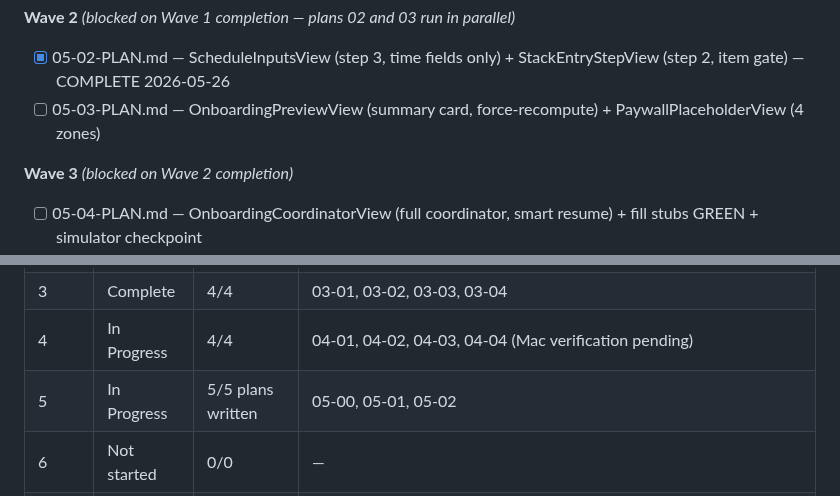
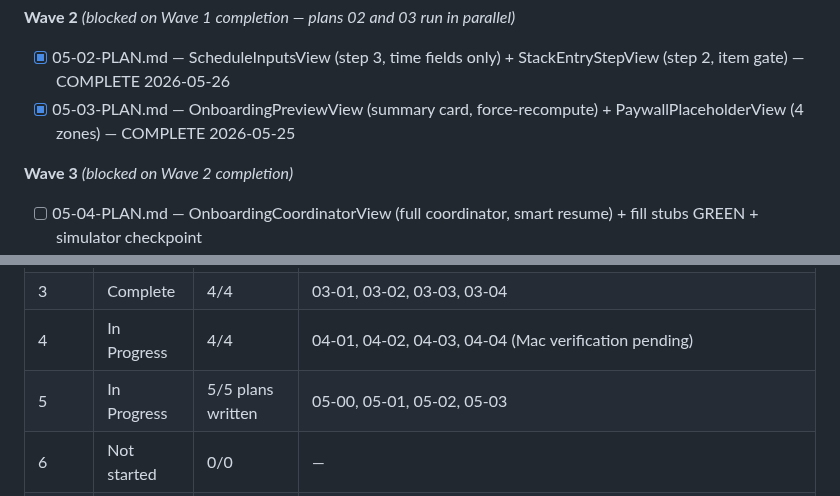
Before and after one commit to Alfonso-Castano/Supplement-Manager, a Markdown page: .planning/ROADMAP.md, 2 parts joined by grey strips. GitHub-like rendering.

Commit message:
docs(05-03): complete OnboardingPreviewView + PaywallPlaceholderView plan
- 05-03-SUMMARY.md created with task commits, decisions D-46/D-47, known stubs
- STATE.md updated with D-46, D-47, and Wave 2 completion session note
- ROADMAP.md marks 05-03 complete; progress table updated to include 05-03

```diff
--- a/.planning/ROADMAP.md
+++ b/.planning/ROADMAP.md
@@ -194,7 +194,7 @@ Plans:
 
 **Wave 2** *(blocked on Wave 1 completion — plans 02 and 03 run in parallel)*
 - [x] 05-02-PLAN.md — ScheduleInputsView (step 3, time fields only) + StackEntryStepView (step 2, item gate) — COMPLETE 2026-05-26
-- [ ] 05-03-PLAN.md — OnboardingPreviewView (summary card, force-recompute) + PaywallPlaceholderView (4 zones)
+- [x] 05-03-PLAN.md — OnboardingPreviewView (summary card, force-recompute) + PaywallPlaceholderView (4 zones) — COMPLETE 2026-05-25
 
 **Wave 3** *(blocked on Wave 2 completion)*
 - [ ] 05-04-PLAN.md — OnboardingCoordinatorView (full coordinator, smart resume) + fill stubs GREEN + simulator checkpoint
@@ -439,7 +439,7 @@ Plans:
 | 2 | Complete | 4/4 | 02-01, 02-02, 02-03, 02-04 (executed via `~/.claude/plans/stackwise-phase-2-lovely-bachman.md`; no `.planning/phases/02-*` dir) |
 | 3 | Complete | 4/4 | 03-01, 03-02, 03-03, 03-04 |
 | 4 | In Progress | 4/4 | 04-01, 04-02, 04-03, 04-04 (Mac verification pending) |
-| 5 | In Progress | 5/5 plans written | 05-00, 05-01, 05-02 |
+| 5 | In Progress | 5/5 plans written | 05-00, 05-01, 05-02, 05-03 |
 | 6 | Not started | 0/0 | — |
 | 7 | Not started | 0/0 | — |
 | 8 | Not started | 0/0 | — |
```
Also changed, not shown: 1 other file.
